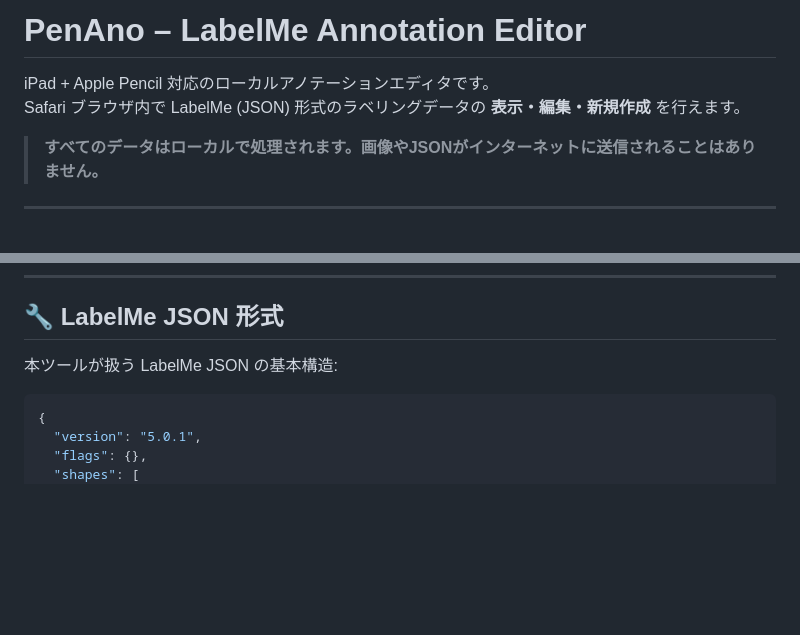
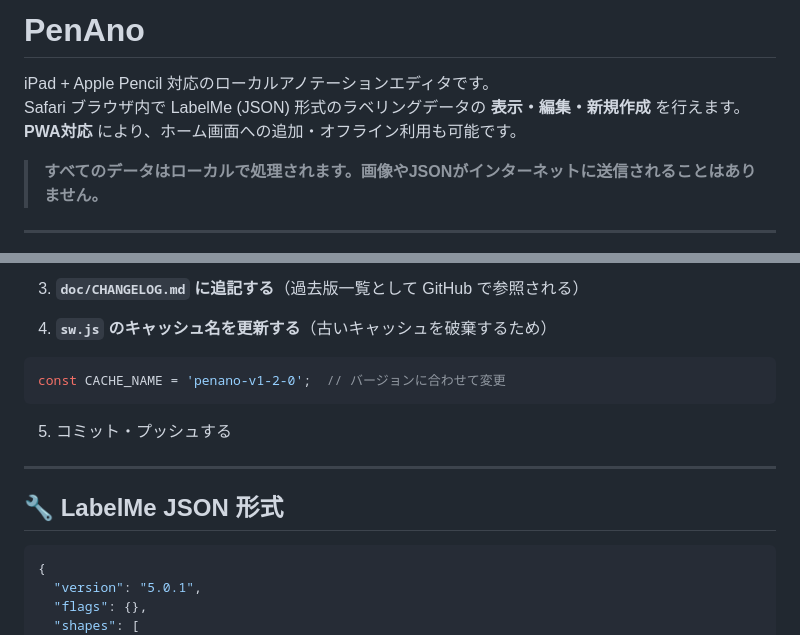
Before and after one commit to DTT-JP/PenAno, a Markdown page: README.md, 2 parts joined by grey strips. GitHub-like rendering; blank space fills up the shorter version.

````diff
--- a/README.md
+++ b/README.md
@@ -1,7 +1,8 @@
-# PenAno – LabelMe Annotation Editor
+# PenAno
 
 iPad + Apple Pencil 対応のローカルアノテーションエディタです。
 Safari ブラウザ内で LabelMe (JSON) 形式のラベリングデータの **表示・編集・新規作成** を行えます。
+**PWA対応** により、ホーム画面への追加・オフライン利用も可能です。
 
 > **すべてのデータはローカルで処理されます。画像やJSONがインターネットに送信されることはありません。**
 
@@ -128,6 +156,16 @@ PenAno/
+3. **`doc/CHANGELOG.md` に追記する**（過去版一覧として GitHub で参照される）
+
+4. **`sw.js` のキャッシュ名を更新する**（古いキャッシュを破棄するため）
+
+```js
+const CACHE_NAME = 'penano-v1-2-0';  // バージョンに合わせて変更
+```
+
+5. コミット・プッシュする
+
+---
+
 ## 🔧 LabelMe JSON 形式
-
-本ツールが扱う LabelMe JSON の基本構造:
 
 ```json
 {
````
Also changed, not shown: other parts of README.md (+94 -66 lines), doc/CHANGELOG.md (added, +3 -0 lines), doc/v0-0-0.md (added, +5 -0 lines).
